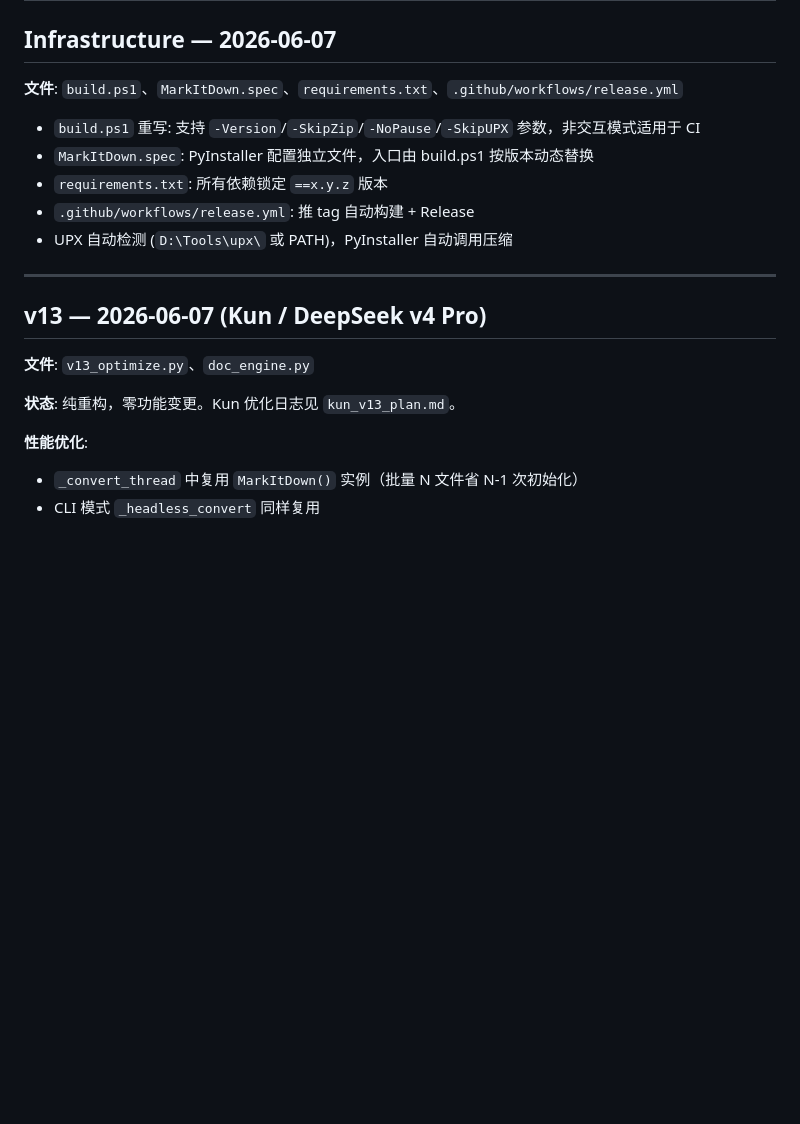
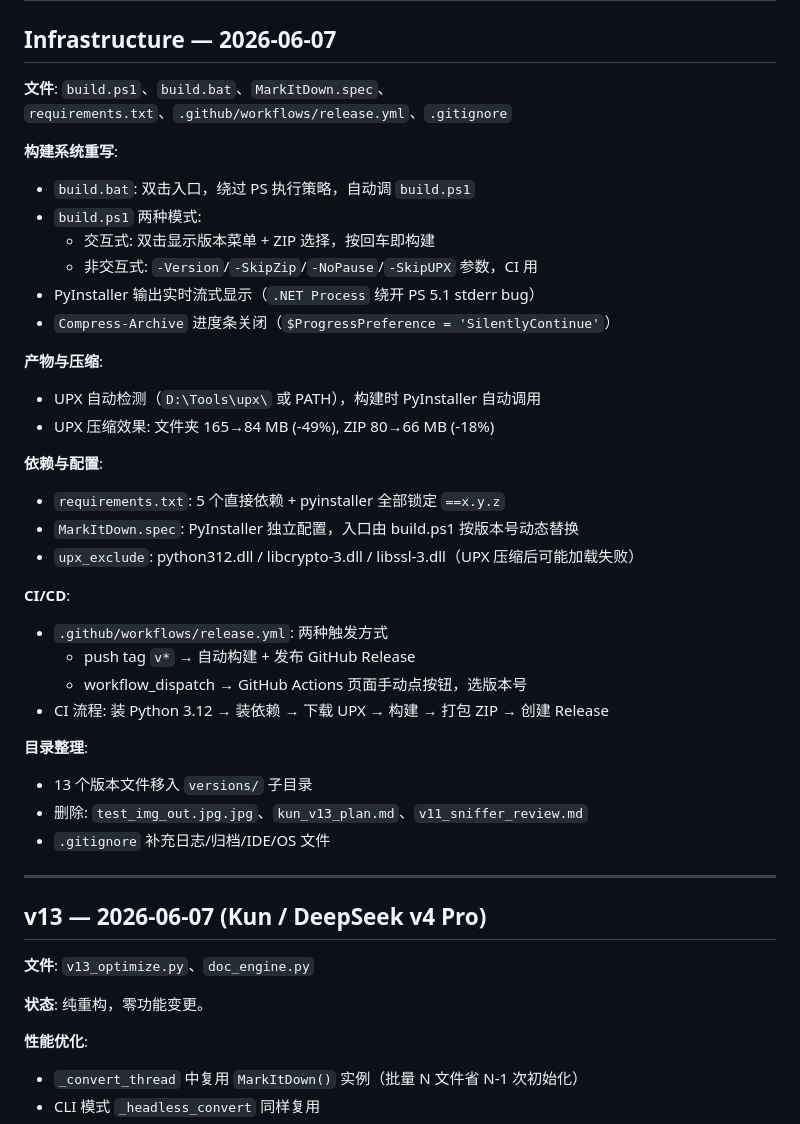
Before and after one commit to AndyMoting/markitdown-desktop, a Markdown page: CHANGELOG.md, the part around the change. Rendered like a GitHub page; blank space fills up the shorter version.

Commit message:
CHANGELOG: flesh out Infrastructure section with all build/CI/cleanup changes

```diff
--- a/CHANGELOG.md
+++ b/CHANGELOG.md
@@ -2,13 +2,37 @@
 
 ## Infrastructure — 2026-06-07
 
-**文件**: `build.ps1`、`MarkItDown.spec`、`requirements.txt`、`.github/workflows/release.yml`
+**文件**: `build.ps1`、`build.bat`、`MarkItDown.spec`、`requirements.txt`、`.github/workflows/release.yml`、`.gitignore`
 
-- `build.ps1` 重写: 支持 `-Version`/`-SkipZip`/`-NoPause`/`-SkipUPX` 参数，非交互模式适用于 CI
-- `MarkItDown.spec`: PyInstaller 配置独立文件，入口由 build.ps1 按版本动态替换
-- `requirements.txt`: 所有依赖锁定 `==x.y.z` 版本
-- `.github/workflows/release.yml`: 推 tag 自动构建 + Release
-- UPX 自动检测 (`D:\Tools\upx\` 或 PATH)，PyInstaller 自动调用压缩
+**构建系统重写**:
+- `build.bat`: 双击入口，绕过 PS 执行策略，自动调 `build.ps1`
+- `build.ps1` 两种模式:
+  - 交互式: 双击显示版本菜单 + ZIP 选择，按回车即构建
+  - 非交互式: `-Version`/`-SkipZip`/`-NoPause`/`-SkipUPX` 参数，CI 用
+- PyInstaller 输出实时流式显示（`.NET Process` 绕开 PS 5.1 stderr bug）
+- `Compress-Archive` 进度条关闭（`$ProgressPreference = 'SilentlyContinue'`）
+
+**产物与压缩**:
+- UPX 自动检测（`D:\Tools\upx\` 或 PATH），构建时 PyInstaller 自动调用
+- UPX 压缩效果: 文件夹 165→84 MB (-49%), ZIP 80→66 MB (-18%)
+
+**依赖与配置**:
+- `requirements.txt`: 5 个直接依赖 + pyinstaller 全部锁定 `==x.y.z`
+- `MarkItDown.spec`: PyInstaller 独立配置，入口由 build.ps1 按版本号动态替换
+- `upx_exclude`: python312.dll / libcrypto-3.dll / libssl-3.dll（UPX 压缩后可能加载失败）
+
+**CI/CD**:
+- `.github/workflows/release.yml`: 两种触发方式
+  - push tag `v*` → 自动构建 + 发布 GitHub Release
+  - workflow_dispatch → GitHub Actions 页面手动点按钮，选版本号
+- CI 流程: 装 Python 3.12 → 装依赖 → 下载 UPX → 构建 → 打包 ZIP → 创建 Release
+
+**目录整理**:
+- 13 个版本文件移入 `versions/` 子目录
+- 删除: `test_img_out.jpg.jpg`、`kun_v13_plan.md`、`v11_sniffer_review.md`
+- `.gitignore` 补充日志/归档/IDE/OS 文件
+
+
 
 ---
 
@@ -16,7 +40,7 @@
 
 **文件**: `v13_optimize.py`、`doc_engine.py`
 
-**状态**: 纯重构，零功能变更。Kun 优化日志见 `kun_v13_plan.md`。
+**状态**: 纯重构，零功能变更。
 
 **性能优化**:
 - `_convert_thread` 中复用 `MarkItDown()` 实例（批量 N 文件省 N-1 次初始化）
```
